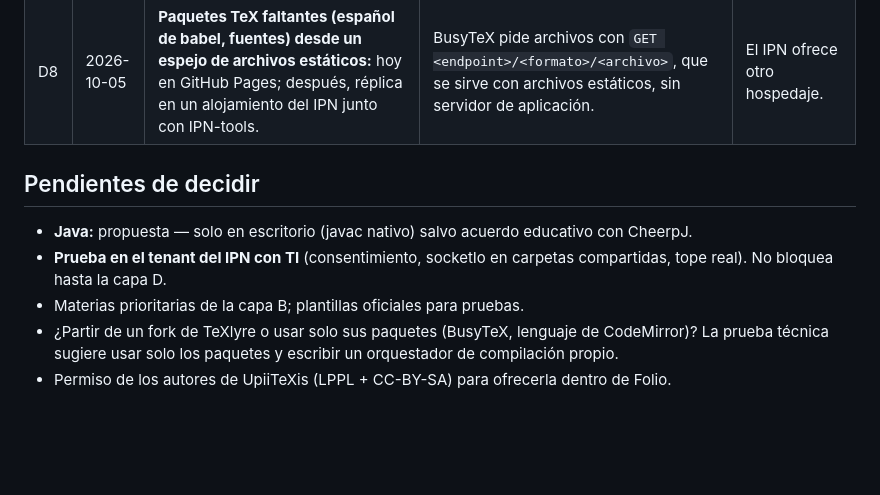
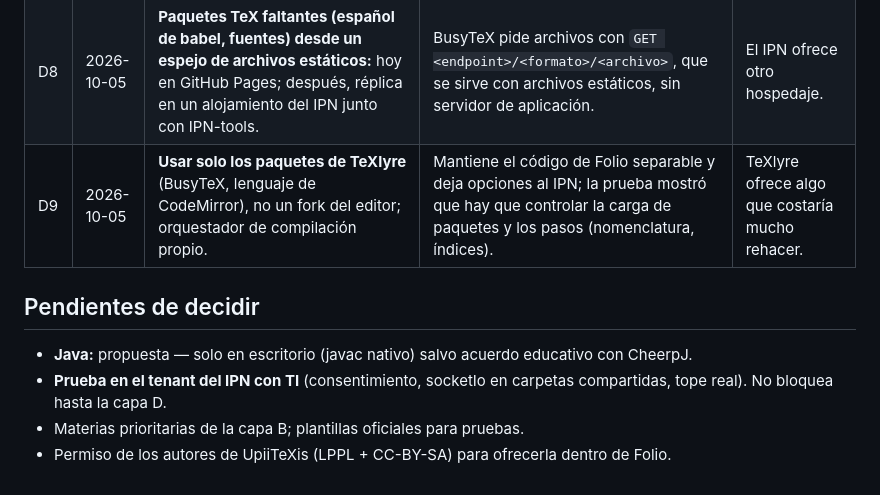
Before and after one commit to Silver-VS/ipn-folio, a Markdown page: docs/DECISIONES.md, the part around the change. Rendered like a GitHub page; blank space fills up the shorter version.

Commit message:
Decisión D9: usar solo los paquetes de TeXlyre y un orquestador propio
Co-Authored-By: Claude Opus 5.5 <noreply@anthropic.com>

```diff
--- a/docs/DECISIONES.md
+++ b/docs/DECISIONES.md
@@ -13,12 +13,11 @@ despliegue en `ARQUITECTURA.md`.
 | D6 | 2026-10-04 | **IA sin servidor:** «Copiar para IA» (todos), MCP por stdio en la app de escritorio, OpenRouter OAuth o clave propia, modelo local opcional (Qwen3 / SmolLM3 / Phi-4-mini; nunca Qwen2.5-3B), búsqueda semántica con multilingual-e5-small. Nunca usar sesiones de ChatGPT de terceros. | Mantiene la IA bajo control del alumno y sin costo de hospedaje; usar sesiones de terceros va contra los términos del proveedor. | Se estabiliza «Sign in with ChatGPT» o WebMCP. |
 | D7 | 2026-10-04 | **Colaboración local-first:** Yjs + y-indexeddb como base; OneDrive como canal (socketIo + delta, sondeo adaptativo); WebRTC como acelerador opcional. | Viable con latencia de segundos; tope de Graph por tenant (~50–260 editores simultáneos estimados). | Falla la prueba en el tenant del IPN. |
 | D8 | 2026-10-05 | **Paquetes TeX faltantes (español de babel, fuentes) desde un espejo de archivos estáticos:** hoy en GitHub Pages; después, réplica en un alojamiento del IPN junto con IPN-tools. | BusyTeX pide archivos con `GET <endpoint>/<formato>/<archivo>`, que se sirve con archivos estáticos, sin servidor de aplicación. | El IPN ofrece otro hospedaje. |
+| D9 | 2026-10-05 | **Usar solo los paquetes de TeXlyre** (BusyTeX, lenguaje de CodeMirror), no un fork del editor; orquestador de compilación propio. | Mantiene el código de Folio separable y deja opciones al IPN; la prueba mostró que hay que controlar la carga de paquetes y los pasos (nomenclatura, índices). | TeXlyre ofrece algo que costaría mucho rehacer. |
 
 ## Pendientes de decidir
 
 - **Java:** propuesta — solo en escritorio (javac nativo) salvo acuerdo educativo con CheerpJ.
 - **Prueba en el tenant del IPN con TI** (consentimiento, socketIo en carpetas compartidas, tope real). No bloquea hasta la capa D.
 - Materias prioritarias de la capa B; plantillas oficiales para pruebas.
-- ¿Partir de un fork de TeXlyre o usar solo sus paquetes (BusyTeX, lenguaje de CodeMirror)? La prueba técnica sugiere
-  usar solo los paquetes y escribir un orquestador de compilación propio.
 - Permiso de los autores de UpiiTeXis (LPPL + CC-BY-SA) para ofrecerla dentro de Folio.
```
